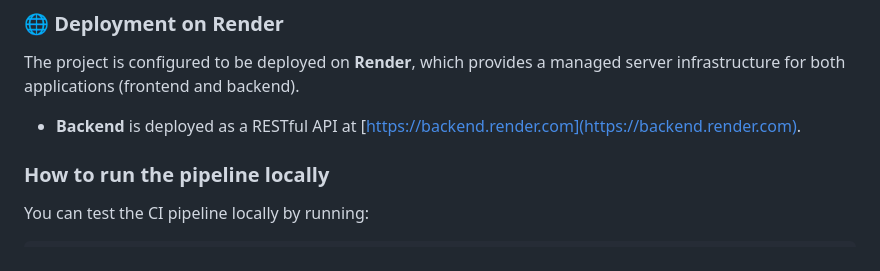
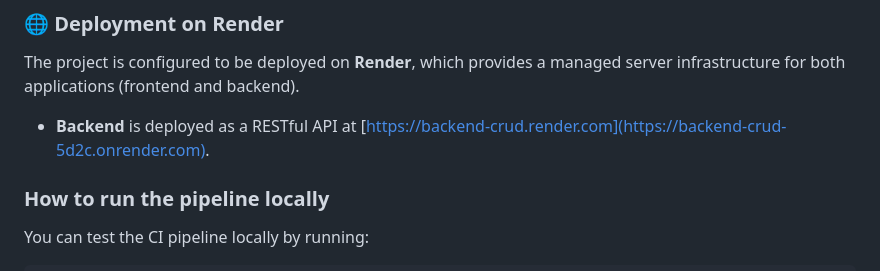
Before and after one commit to OMaciasd/backend-crud, a Markdown page: README.md, the part around the change. Drawn GitHub-style.

```diff
--- a/README.md
+++ b/README.md
@@ -121,7 +121,7 @@ Every time a *push* is made to the `main` branch, the following pipeline is trig
 
 The project is configured to be deployed on **Render**, which provides a managed server infrastructure for both applications (frontend and backend).
 
-- **Backend** is deployed as a RESTful API at [https://backend.render.com](https://backend.render.com).
+- **Backend** is deployed as a RESTful API at [https://backend-crud.render.com](https://backend-crud-5d2c.onrender.com).
 
 ### How to run the pipeline locally
 
```
